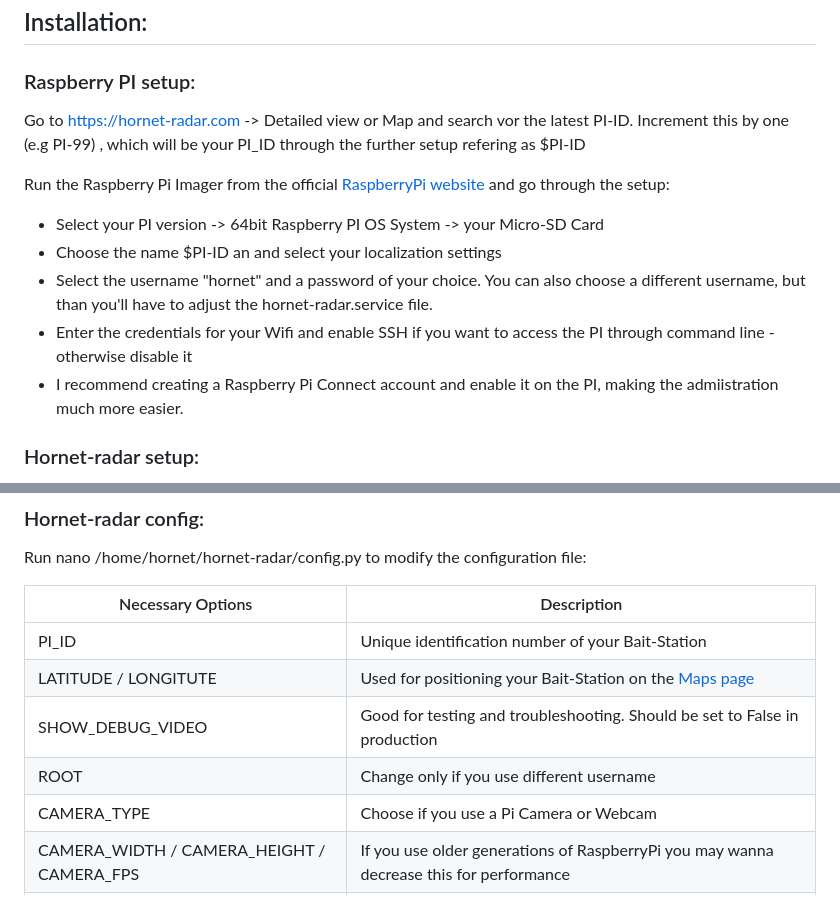
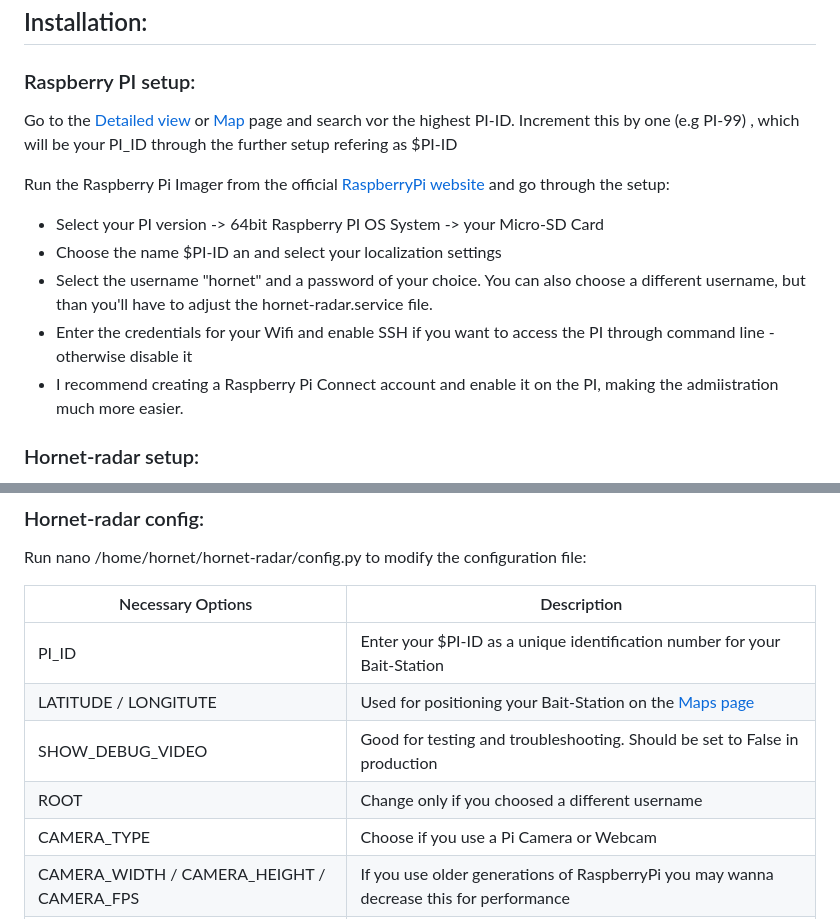
Before and after one commit to KarstenMS/hornet-radar, a Markdown page: README.md, 2 parts joined by grey strips. Rendered like a GitHub page.

Commit message:
Improve README installation instructions
Updated instructions for accessing the detailed view and map, clarified PI-ID usage, and improved wording for username and identification number.

```diff
--- a/README.md
+++ b/README.md
@@ -7,7 +7,7 @@ Please visit [Hornet-Radar](https://hornet-radar.com) for more details.
 
 ### Raspberry PI setup:
 
-Go to https://hornet-radar.com -> Detailed view or Map and search vor the latest PI-ID.
+Go to the [Detailed view](https://hornet-radar.com/details) or [Map](https://hornet-radar.com/map) page and search vor the highest PI-ID.
 Increment this by one (e.g PI-99) , which will be your PI_ID through the further setup refering as $PI-ID
 
 Run the Raspberry Pi Imager from the official [RaspberryPi website](https://www.raspberrypi.com/software/) and go through the setup:
@@ -16,6 +16,7 @@ Run the Raspberry Pi Imager from the official [RaspberryPi website](https://www.
 - Select the username "hornet" and a password of your choice. You can also choose a different username, but than you'll have to adjust the hornet-radar.service file.
 - Enter the credentials for your Wifi and enable SSH if you want to access the PI through command line - otherwise disable it
 - I recommend creating a Raspberry Pi Connect account and enable it on the PI, making the admiistration much more easier.
+
 
 ### Hornet-radar setup:
 
@@ -38,10 +39,10 @@ Run nano /home/hornet/hornet-radar/config.py to modify the configuration file:
 
 | Necessary Options                             |                                                                                                 Description   |
 |-----------------------------------------------|---------------------------------------------------------------------------------------------------------------|
-| PI_ID                                         | Unique identification number of your Bait-Station                                                             |
+| PI_ID                                         | Enter your $PI-ID as a unique identification number for your Bait-Station                                     |
 | LATITUDE / LONGITUTE                          | Used for positioning your Bait-Station on the [Maps page](https://hornet-radar.com/maps)                      |
 | SHOW_DEBUG_VIDEO                              | Good for testing and troubleshooting. Should be set to False in production                                    |
-| ROOT                                          | Change only if you use different username                                                                     |
+| ROOT                                          | Change only if you choosed a different username                                                               |
 | CAMERA_TYPE                                   | Choose if you use a Pi Camera or Webcam                                                                       |
 | CAMERA_WIDTH / CAMERA_HEIGHT / CAMERA_FPS     | If you use older generations of RaspberryPi you may wanna decrease this for performance                       |
 | CONFIDENCE_THRESHOLD                          | If you get a lot of false positives you can increase this                                                     |
```
